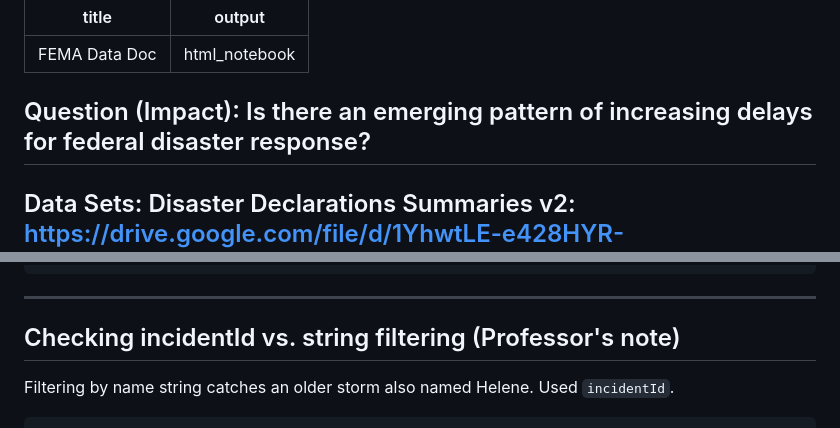
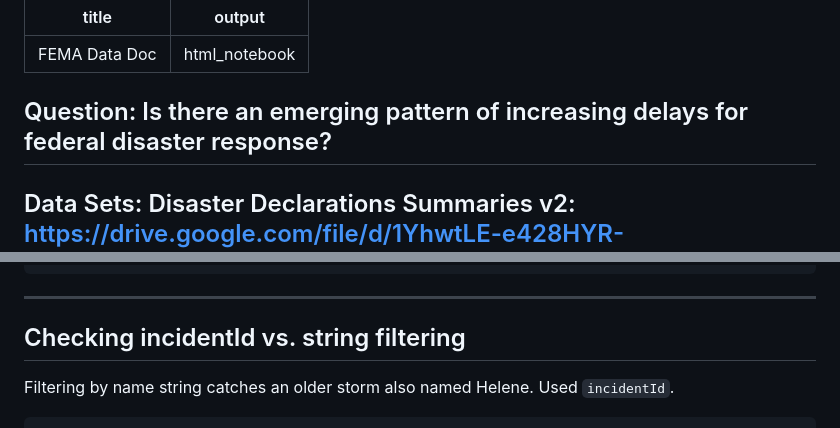
Before and after one commit to rxguerose/FEMA, a Markdown page: README.md, 2 parts joined by grey strips. Rendered like a GitHub page.

```diff
--- a/README.md
+++ b/README.md
@@ -3,7 +3,7 @@ title: "FEMA Data Doc"
 output: html_notebook
 ---
 
-## Question (Impact): Is there an emerging pattern of increasing delays for federal disaster response?
+## Question: Is there an emerging pattern of increasing delays for federal disaster response?
 
 ## Data Sets: Disaster Declarations Summaries v2: <https://drive.google.com/file/d/1YhwtLE-e428HYR-CLruthPc3VHoWb2cg/view?usp=sharing>
 
@@ -44,7 +44,7 @@ df_FEMA_clean <- df_FEMA_OG %>%
 
 ---
 
-## Checking incidentId vs. string filtering (Professor's note)
+## Checking incidentId vs. string filtering
 
 Filtering by name string catches an older storm also named Helene. Used `incidentId`.
 
```
